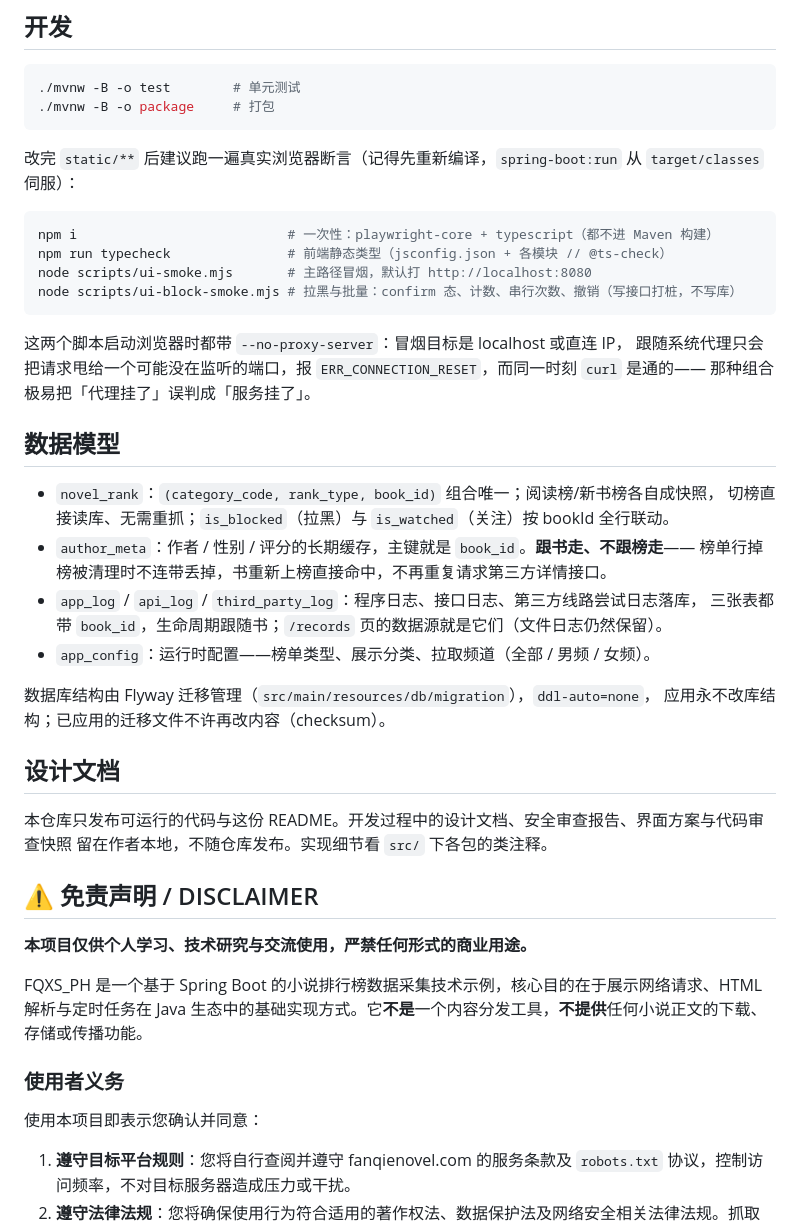
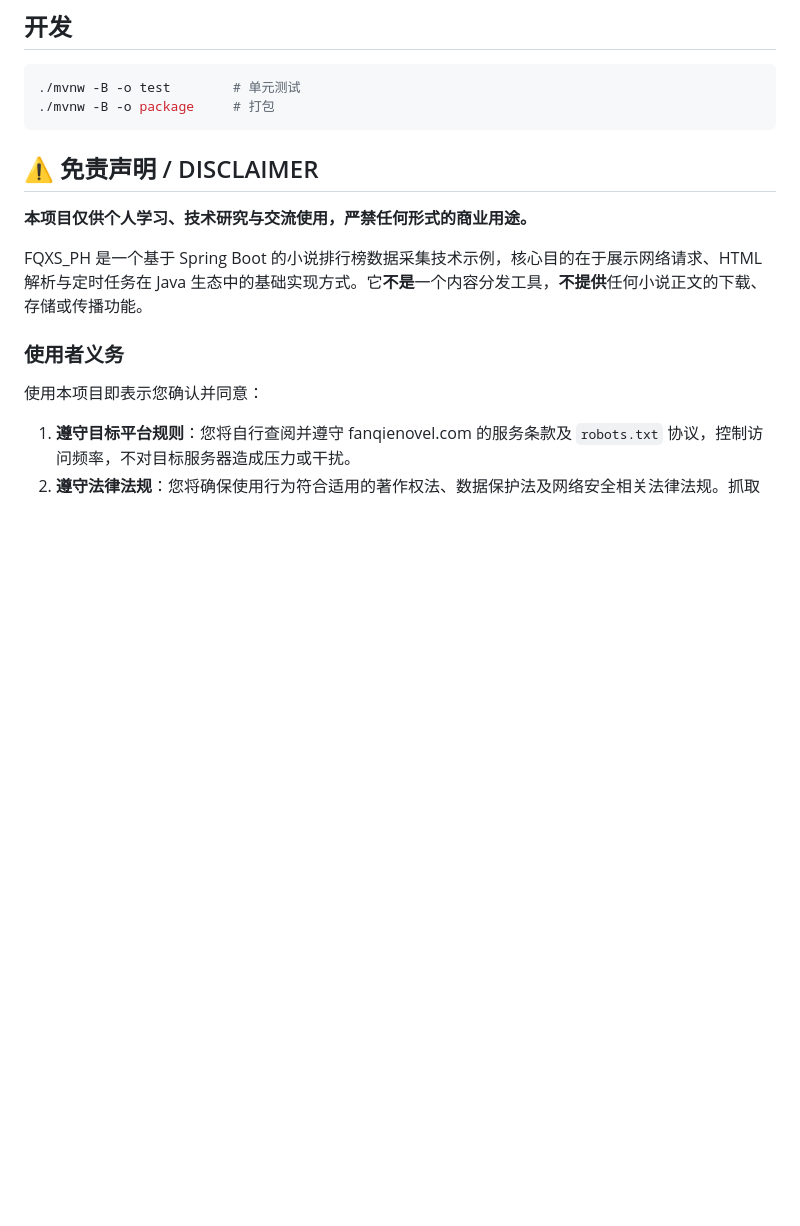
Before and after one commit to S123-ts/FQXS_PH, a Markdown page: README.md, the part around the change. Drawn GitHub-style; blank space fills up the shorter version.

````diff
--- a/README.md
+++ b/README.md
@@ -41,38 +41,6 @@ H2 文件库落库，无框架单页展示与筛选。
 ./mvnw -B -o test        # 单元测试
 ./mvnw -B -o package     # 打包
 ```
-
-改完 `static/**` 后建议跑一遍真实浏览器断言（记得先重新编译，`spring-boot:run` 从 `target/classes` 伺服）：
-
-```bash
-npm i                           # 一次性：playwright-core + typescript（都不进 Maven 构建）
-npm run typecheck               # 前端静态类型（jsconfig.json + 各模块 // @ts-check）
-node scripts/ui-smoke.mjs       # 主路径冒烟，默认打 http://localhost:8080
-node scripts/ui-block-smoke.mjs # 拉黑与批量：confirm 态、计数、串行次数、撤销（写接口打桩，不写库）
-```
-
-这两个脚本启动浏览器时都带 `--no-proxy-server`：冒烟目标是 localhost 或直连 IP，
-跟随系统代理只会把请求甩给一个可能没在监听的端口，报 `ERR_CONNECTION_RESET`，而同一时刻 `curl` 是通的——
-那种组合极易把「代理挂了」误判成「服务挂了」。
-
-## 数据模型
-
-- `novel_rank`：`(category_code, rank_type, book_id)` 组合唯一；阅读榜/新书榜各自成快照，
-  切榜直接读库、无需重抓；`is_blocked`（拉黑）与 `is_watched`（关注）按 bookId 全行联动。
-- `author_meta`：作者 / 性别 / 评分的长期缓存，主键就是 `book_id`。**跟书走、不跟榜走**——
-  榜单行掉榜被清理时不连带丢掉，书重新上榜直接命中，不再重复请求第三方详情接口。
-- `app_log` / `api_log` / `third_party_log`：程序日志、接口日志、第三方线路尝试日志落库，
-  三张表都带 `book_id`，生命周期跟随书；`/records` 页的数据源就是它们（文件日志仍然保留）。
-- `app_config`：运行时配置——榜单类型、展示分类、拉取频道（全部 / 男频 / 女频）。
-
-数据库结构由 Flyway 迁移管理（`src/main/resources/db/migration`），`ddl-auto=none`，
-应用永不改库结构；已应用的迁移文件不许再改内容（checksum）。
-
-## 设计文档
-
-本仓库只发布可运行的代码与这份 README。开发过程中的设计文档、安全审查报告、界面方案与代码审查快照
-留在作者本地，不随仓库发布。实现细节看 `src/` 下各包的类注释。
-
 ## ⚠️ 免责声明 / DISCLAIMER
 
 **本项目仅供个人学习、技术研究与交流使用，严禁任何形式的商业用途。**
````
